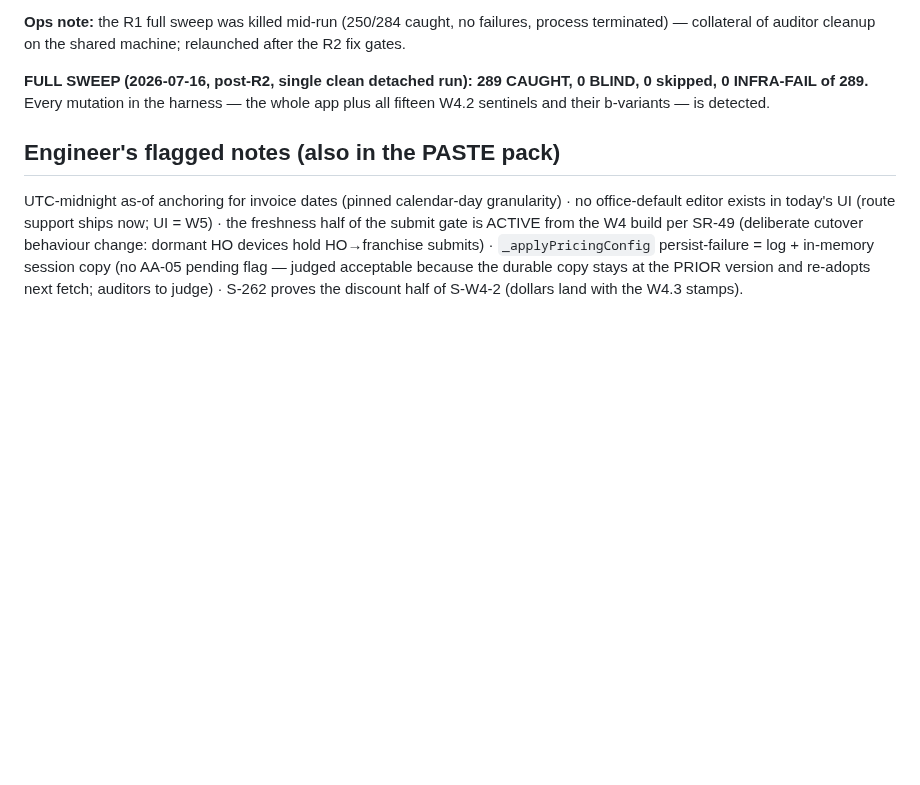
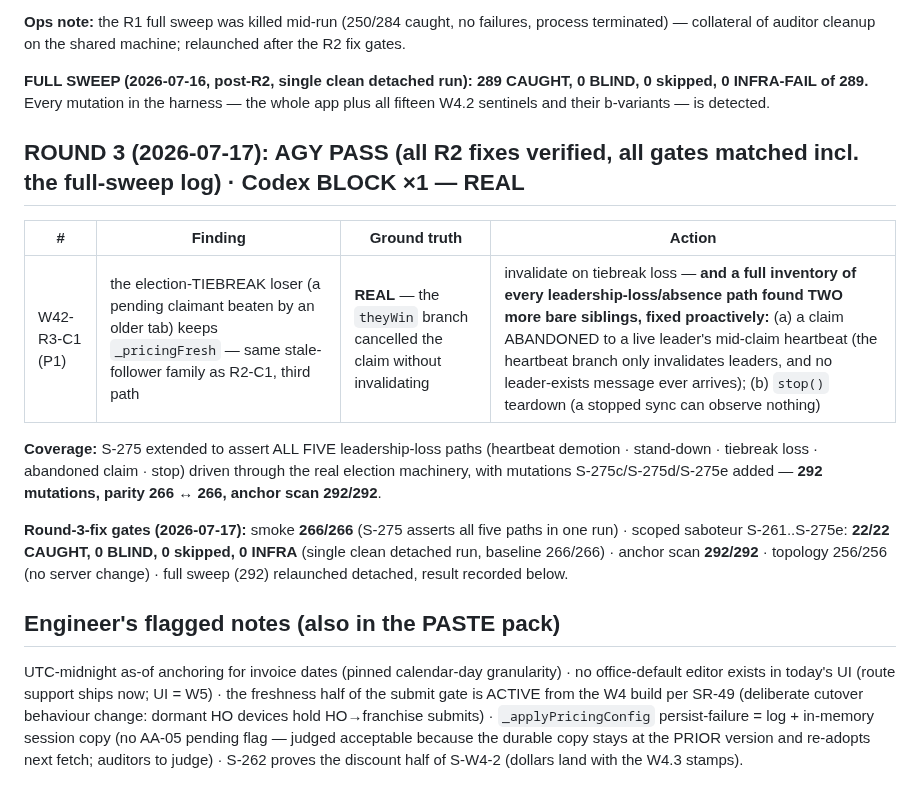
Before and after one commit to bangonbrows/bob-stock, a Markdown page: AZURE-CHUNK-ORG-W42-AUDIT-RESPONSE.md, the part around the change. GitHub-like rendering; blank space fills up the shorter version.

Commit message:
OS-W4.2 audit R3: record fix-round gates (smoke 266/266, scoped saboteur 22/22 CAUGHT, anchors 292/292) + round-4 pack
Co-Authored-By: Claude Fable 5 <noreply@anthropic.com>

```diff
--- a/AZURE-CHUNK-ORG-W42-AUDIT-RESPONSE.md
+++ b/AZURE-CHUNK-ORG-W42-AUDIT-RESPONSE.md
@@ -82,6 +82,21 @@ collateral of auditor cleanup on the shared machine; relaunched after the R2 fix
 0 INFRA-FAIL of 289.** Every mutation in the harness — the whole app plus all fifteen W4.2 sentinels and
 their b-variants — is detected.
 
+## ROUND 3 (2026-07-17): AGY PASS (all R2 fixes verified, all gates matched incl. the full-sweep log) · Codex BLOCK ×1 — REAL
+
+| # | Finding | Ground truth | Action |
+|---|---|---|---|
+| W42-R3-C1 (P1) | the election-TIEBREAK loser (a pending claimant beaten by an older tab) keeps `_pricingFresh` — same stale-follower family as R2-C1, third path | **REAL** — the `theyWin` branch cancelled the claim without invalidating | invalidate on tiebreak loss — **and a full inventory of every leadership-loss/absence path found TWO more bare siblings, fixed proactively:** (a) a claim ABANDONED to a live leader's mid-claim heartbeat (the heartbeat branch only invalidates leaders, and no leader-exists message ever arrives); (b) `stop()` teardown (a stopped sync can observe nothing) |
+
+**Coverage:** S-275 extended to assert ALL FIVE leadership-loss paths (heartbeat demotion · stand-down ·
+tiebreak loss · abandoned claim · stop) driven through the real election machinery, with mutations
+S-275c/S-275d/S-275e added — **292 mutations, parity 266 ↔ 266, anchor scan 292/292**.
+
+**Round-3-fix gates (2026-07-17):** smoke **266/266** (S-275 asserts all five paths in one run) · scoped
+saboteur S-261..S-275e: **22/22 CAUGHT, 0 BLIND, 0 skipped, 0 INFRA** (single clean detached run,
+baseline 266/266) · anchor scan **292/292** · topology 256/256 (no server change) · full sweep (292)
+relaunched detached, result recorded below.
+
 ## Engineer's flagged notes (also in the PASTE pack)
 UTC-midnight as-of anchoring for invoice dates (pinned calendar-day granularity) · no office-default
 editor exists in today's UI (route support ships now; UI = W5) · the freshness half of the submit gate is
```
Also changed, not shown: PASTE-TO-AUDITORS-ORG-W42-R2.md (+15 -3 lines).
